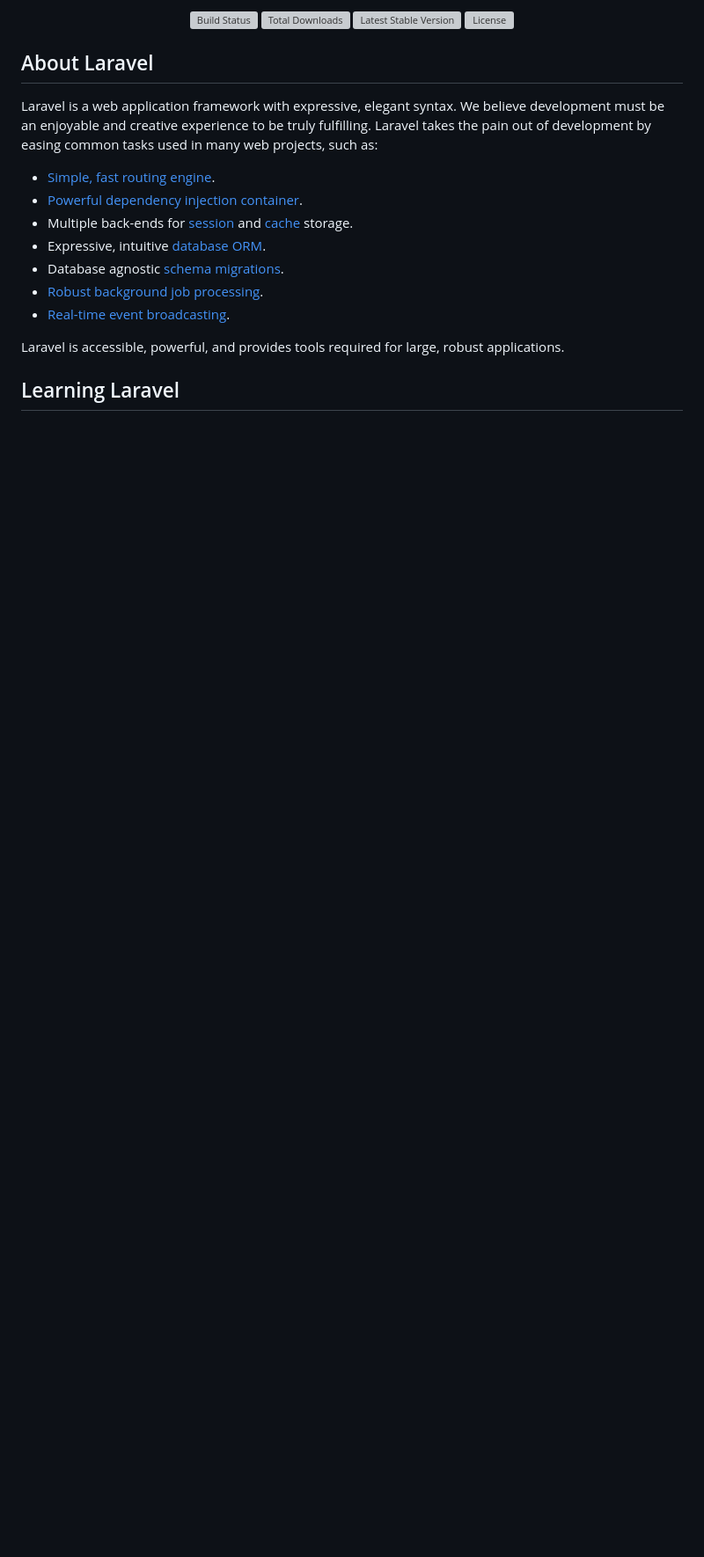
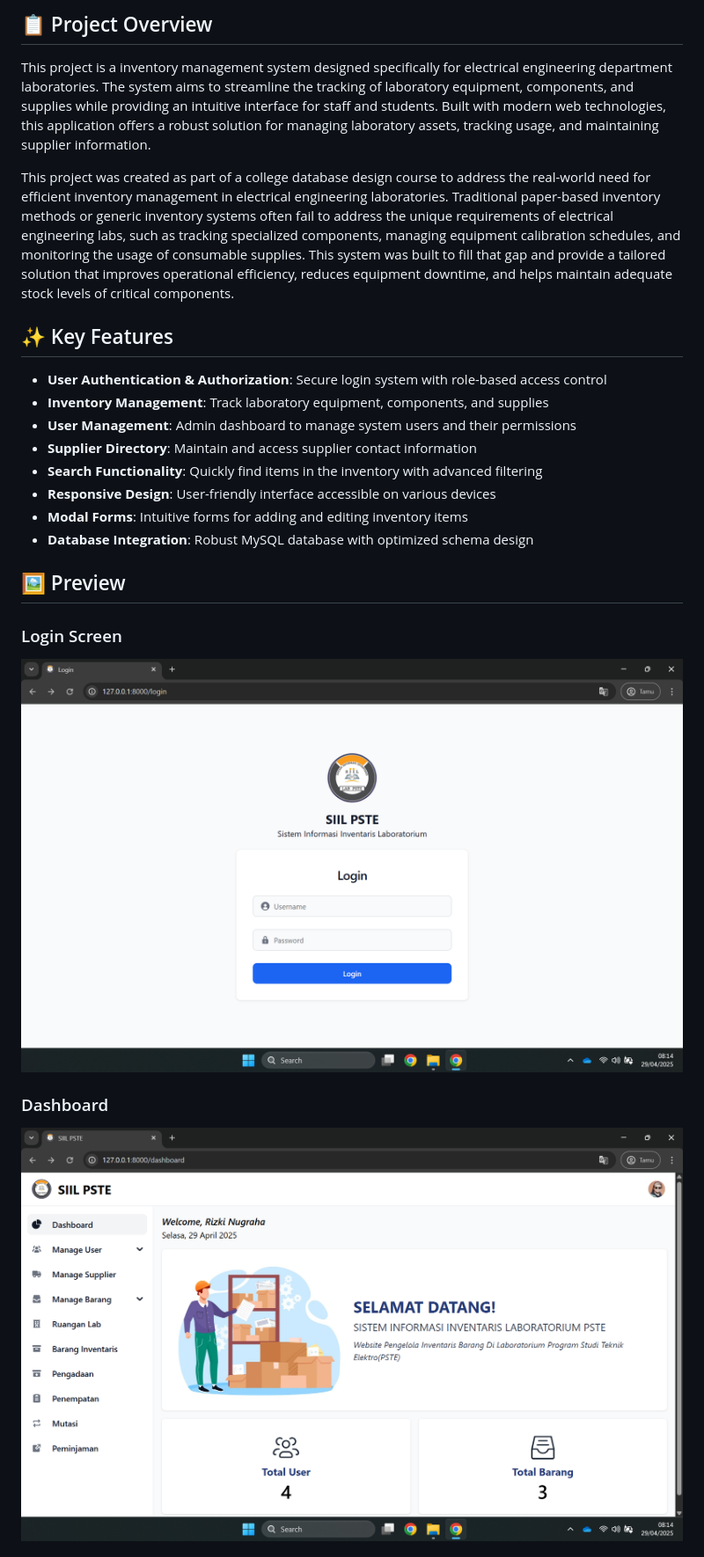
Before and after one commit to rizkingrh/inventaris-pste, a Markdown page: README.md, the part around one of its changes. Shown at 88% size. GitHub-like rendering; blank space fills up the shorter version; grey boxes are pictures that could not be loaded.

```diff
--- a/README.md
+++ b/README.md
@@ -2,24 +2,24 @@
 
-<p align="center">
-<a href="https://travis-ci.org/laravel/framework"><img src="https://travis-ci.org/laravel/framework.svg" alt="Build Status"></a>
-<a href="https://packagist.org/packages/laravel/framework"><img src="https://poser.pugx.org/laravel/framework/d/total.svg" alt="Total Downloads"></a>
-<a href="https://packagist.org/packages/laravel/framework"><img src="https://poser.pugx.org/laravel/framework/v/stable.svg" alt="Latest Stable Version"></a>
-<a href="https://packagist.org/packages/laravel/framework"><img src="https://poser.pugx.org/laravel/framework/license.svg" alt="License"></a>
-</p>
+## 📋 Project Overview
+This project is a inventory management system designed specifically for electrical engineering department laboratories. The system aims to streamline the tracking of laboratory equipment, components, and supplies while providing an intuitive interface for staff and students. Built with modern web technologies, this application offers a robust solution for managing laboratory assets, tracking usage, and maintaining supplier information.
 
-## About Laravel
+This project was created as part of a college database design course to address the real-world need for efficient inventory management in electrical engineering laboratories. Traditional paper-based inventory methods or generic inventory systems often fail to address the unique requirements of electrical engineering labs, such as tracking specialized components, managing equipment calibration schedules, and monitoring the usage of consumable supplies. This system was built to fill that gap and provide a tailored solution that improves operational efficiency, reduces equipment downtime, and helps maintain adequate stock levels of critical components.
 
-Laravel is a web application framework with expressive, elegant syntax. We believe development must be an enjoyable and creative experience to be truly fulfilling. Laravel takes the pain out of development by easing common tasks used in many web projects, such as:
+## ✨ Key Features
+- **User Authentication & Authorization**: Secure login system with role-based access control
+- **Inventory Management**: Track laboratory equipment, components, and supplies
+- **User Management**: Admin dashboard to manage system users and their permissions
+- **Supplier Directory**: Maintain and access supplier contact information
+- **Search Functionality**: Quickly find items in the inventory with advanced filtering
+- **Responsive Design**: User-friendly interface accessible on various devices
+- **Modal Forms**: Intuitive forms for adding and editing inventory items
+- **Database Integration**: Robust MySQL database with optimized schema design
 
-- [Simple, fast routing engine](https://laravel.com/docs/routing).
-- [Powerful dependency injection container](https://laravel.com/docs/container).
-- Multiple back-ends for [session](https://laravel.com/docs/session) and [cache](https://laravel.com/docs/cache) storage.
-- Expressive, intuitive [database ORM](https://laravel.com/docs/eloquent).
-- Database agnostic [schema migrations](https://laravel.com/docs/migrations).
-- [Robust background job processing](https://laravel.com/docs/queues).
-- [Real-time event broadcasting](https://laravel.com/docs/broadcasting).
+## 🖼️ Preview
 
-Laravel is accessible, powerful, and provides tools required for large, robust applications.
+### Login Screen
+![Login Screen](assets/login.png)
 
-## Learning Laravel
+### Dashboard
+![Home Dashboard](assets/home.png)
 
```
Also changed, not shown: other parts of README.md (+35 -27 lines).
